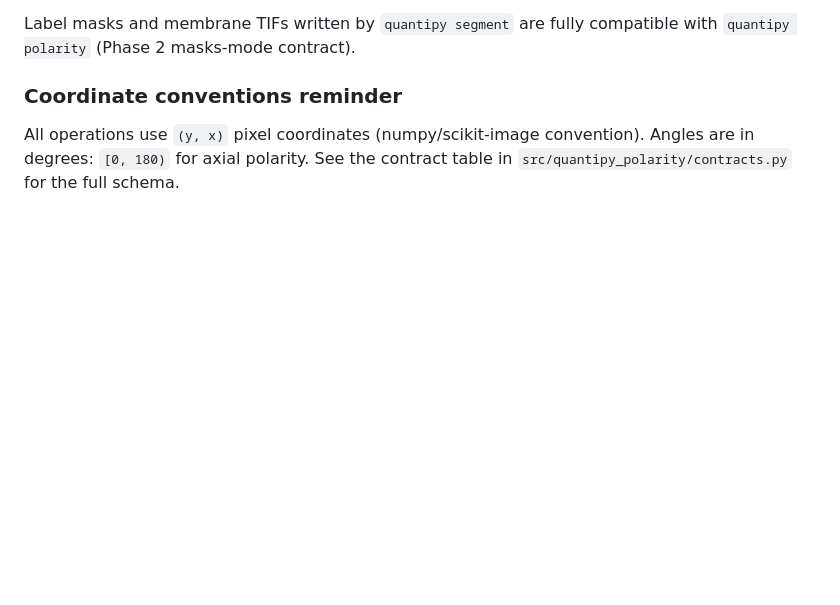
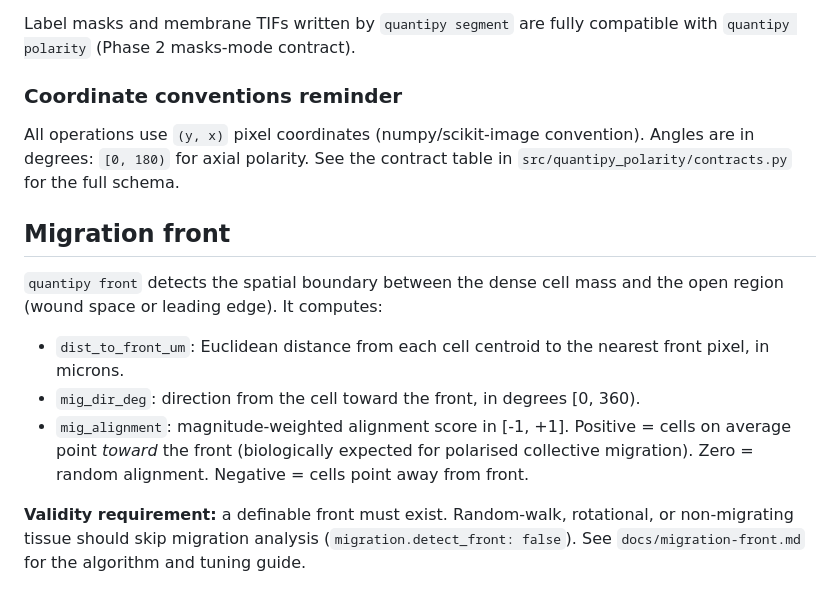
Before and after one commit to mcleanT/QuantiPy-Polarity, a Markdown page: docs/concepts.md, the part around the change. Drawn GitHub-style; blank space fills up the shorter version.

Commit message:
docs: add migration-front algorithm provenance + concepts.md migration section

```diff
--- a/docs/concepts.md
+++ b/docs/concepts.md
@@ -83,3 +83,20 @@ compatible with `quantipy polarity` (Phase 2 masks-mode contract).
 All operations use `(y, x)` pixel coordinates (numpy/scikit-image convention).
 Angles are in degrees: `[0, 180)` for axial polarity. See the contract table
 in `src/quantipy_polarity/contracts.py` for the full schema.
+
+## Migration front
+
+`quantipy front` detects the spatial boundary between the dense cell mass and the
+open region (wound space or leading edge). It computes:
+
+- `dist_to_front_um`: Euclidean distance from each cell centroid to the nearest
+  front pixel, in microns.
+- `mig_dir_deg`: direction from the cell toward the front, in degrees [0, 360).
+- `mig_alignment`: magnitude-weighted alignment score in [-1, +1].
+  Positive = cells on average point *toward* the front (biologically expected for
+  polarised collective migration). Zero = random alignment. Negative = cells point
+  away from front.
+
+**Validity requirement:** a definable front must exist. Random-walk, rotational,
+or non-migrating tissue should skip migration analysis (`migration.detect_front: false`).
+See `docs/migration-front.md` for the algorithm and tuning guide.
```
Also changed, not shown: docs/migration-front.md (added, +64 -0 lines).
